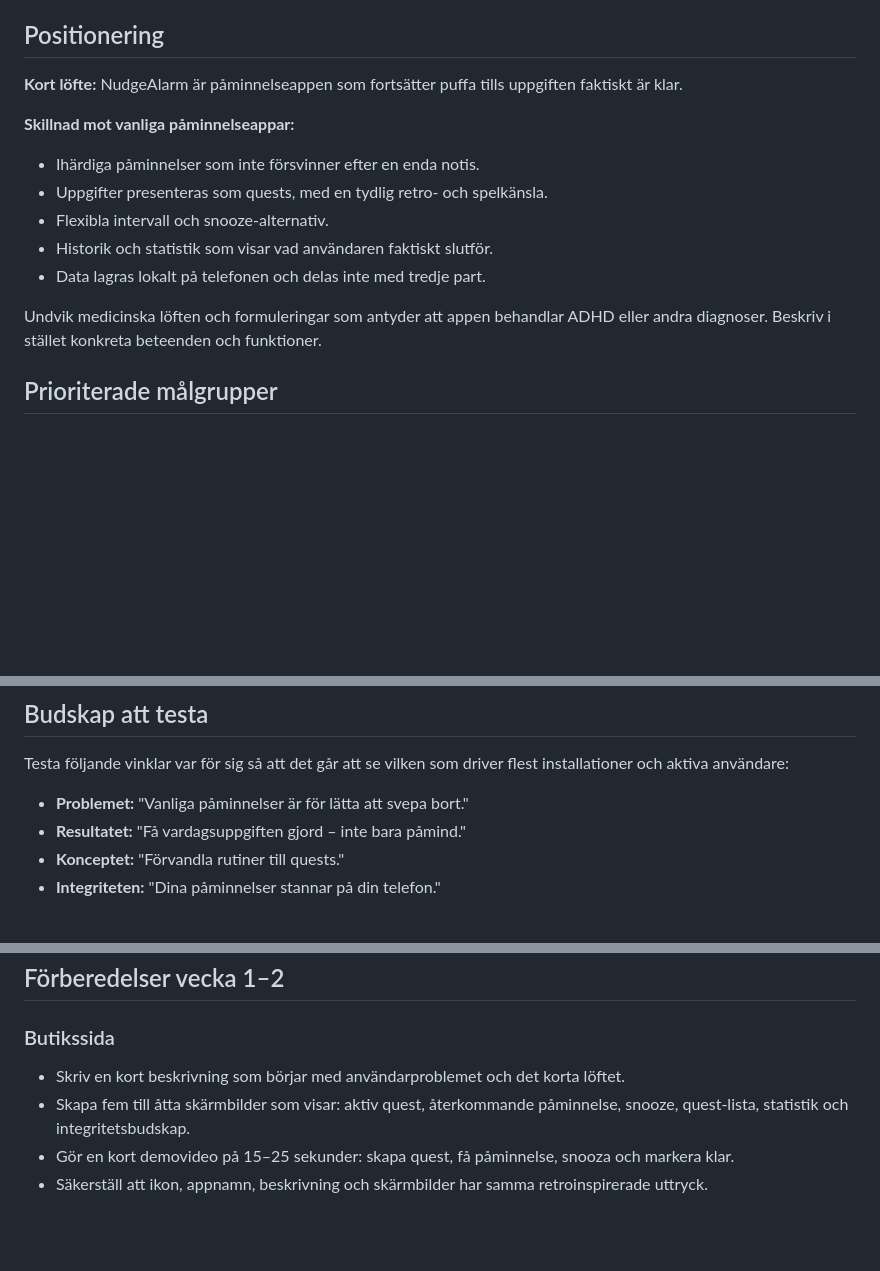
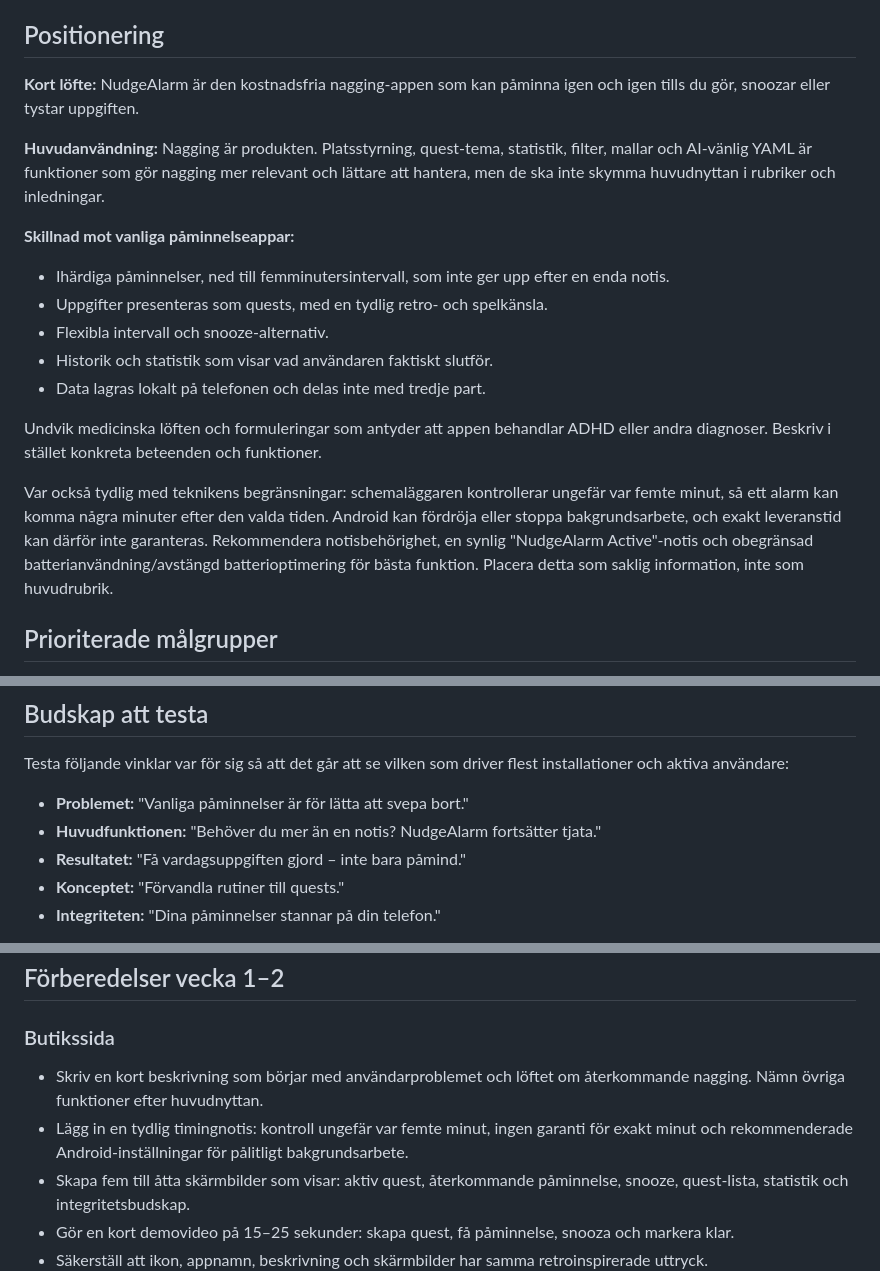
Before and after one commit to joynes/NudgeAlarm, a Markdown page: MARKNADSFORINGSPLAN.md, 3 parts joined by grey strips. Drawn GitHub-style; blank space fills up the shorter version.

```diff
--- a/MARKNADSFORINGSPLAN.md
+++ b/MARKNADSFORINGSPLAN.md
@@ -6,17 +6,21 @@ Planen ska hjälpa NudgeAlarm att hitta sina första återkommande användare, l
 
 ## Positionering
 
-**Kort löfte:** NudgeAlarm är påminnelseappen som fortsätter puffa tills uppgiften faktiskt är klar.
+**Kort löfte:** NudgeAlarm är den kostnadsfria nagging-appen som kan påminna igen och igen tills du gör, snoozar eller tystar uppgiften.
+
+**Huvudanvändning:** Nagging är produkten. Platsstyrning, quest-tema, statistik, filter, mallar och AI-vänlig YAML är funktioner som gör nagging mer relevant och lättare att hantera, men de ska inte skymma huvudnyttan i rubriker och inledningar.
 
 **Skillnad mot vanliga påminnelseappar:**
 
-- Ihärdiga påminnelser som inte försvinner efter en enda notis.
+- Ihärdiga påminnelser, ned till femminutersintervall, som inte ger upp efter en enda notis.
 - Uppgifter presenteras som quests, med en tydlig retro- och spelkänsla.
 - Flexibla intervall och snooze-alternativ.
 - Historik och statistik som visar vad användaren faktiskt slutför.
 - Data lagras lokalt på telefonen och delas inte med tredje part.
 
 Undvik medicinska löften och formuleringar som antyder att appen behandlar ADHD eller andra diagnoser. Beskriv i stället konkreta beteenden och funktioner.
+
+Var också tydlig med teknikens begränsningar: schemaläggaren kontrollerar ungefär var femte minut, så ett alarm kan komma några minuter efter den valda tiden. Android kan fördröja eller stoppa bakgrundsarbete, och exakt leveranstid kan därför inte garanteras. Rekommendera notisbehörighet, en synlig "NudgeAlarm Active"-notis och obegränsad batterianvändning/avstängd batterioptimering för bästa funktion. Placera detta som saklig information, inte som huvudrubrik.
 
 ## Prioriterade målgrupper
 
@@ -30,6 +34,7 @@ Undvik medicinska löften och formuleringar som antyder att appen behandlar ADHD
 Testa följande vinklar var för sig så att det går att se vilken som driver flest installationer och aktiva användare:
 
 - **Problemet:** "Vanliga påminnelser är för lätta att svepa bort."
+- **Huvudfunktionen:** "Behöver du mer än en notis? NudgeAlarm fortsätter tjata."
 - **Resultatet:** "Få vardagsuppgiften gjord – inte bara påmind."
 - **Konceptet:** "Förvandla rutiner till quests."
 - **Integriteten:** "Dina påminnelser stannar på din telefon."
@@ -54,7 +59,8 @@ Ett rimligt första produktmål är att minst hälften av nya användare skapar
 
 ### Butikssida
 
-- Skriv en kort beskrivning som börjar med användarproblemet och det korta löftet.
+- Skriv en kort beskrivning som börjar med användarproblemet och löftet om återkommande nagging. Nämn övriga funktioner efter huvudnyttan.
+- Lägg in en tydlig timingnotis: kontroll ungefär var femte minut, ingen garanti för exakt minut och rekommenderade Android-inställningar för pålitligt bakgrundsarbete.
 - Skapa fem till åtta skärmbilder som visar: aktiv quest, återkommande påminnelse, snooze, quest-lista, statistik och integritetsbudskap.
 - Gör en kort demovideo på 15–25 sekunder: skapa quest, få påminnelse, snooza och markera klar.
 - Säkerställ att ikon, appnamn, beskrivning och skärmbilder har samma retroinspirerade uttryck.
```
Also changed, not shown: README.md (+7 -5 lines).
